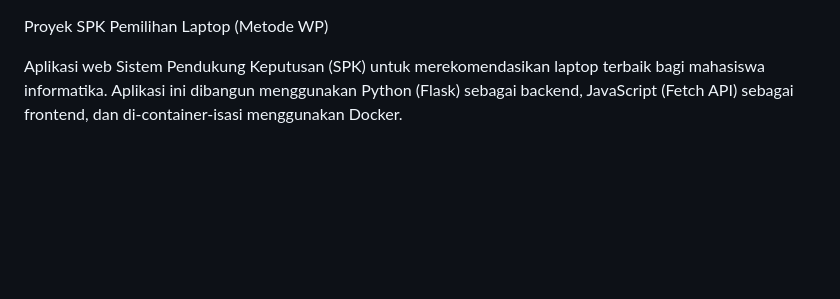
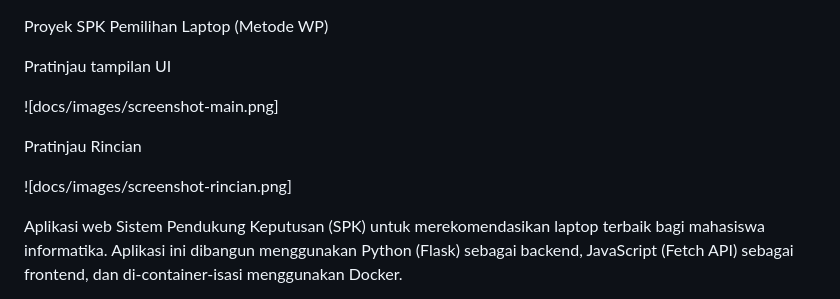
Before and after one commit to DimasTriM/proyek_spk_laptop, a Markdown page: README.md, the part around the change. GitHub-like rendering; blank space fills up the shorter version.

Commit message:
Add UI preview images to README
Added UI preview images to the README.

```diff
--- a/README.md
+++ b/README.md
@@ -1,4 +1,13 @@
 Proyek SPK Pemilihan Laptop (Metode WP)
+
+Pratinjau tampilan UI
+
+![docs/images/screenshot-main.png]
+
+Pratinjau Rincian
+
+![docs/images/screenshot-rincian.png]
+
 
 Aplikasi web Sistem Pendukung Keputusan (SPK) untuk merekomendasikan laptop terbaik bagi mahasiswa informatika. Aplikasi ini dibangun menggunakan Python (Flask) sebagai backend, JavaScript (Fetch API) sebagai frontend, dan di-container-isasi menggunakan Docker.
 
```
